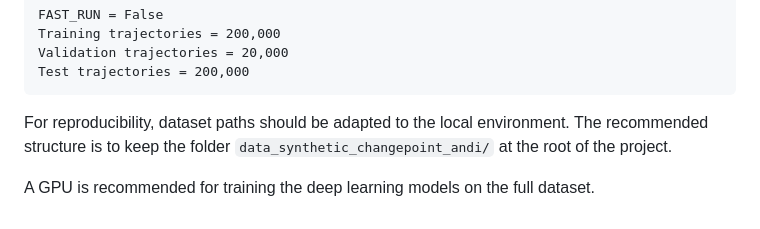
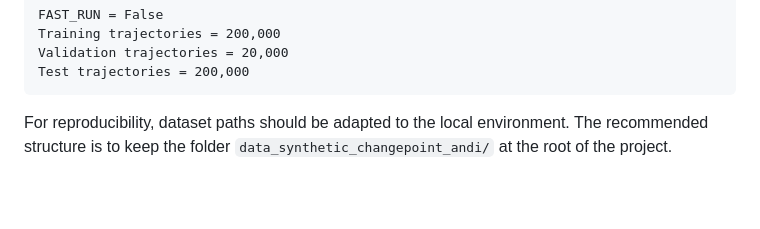
Before and after one commit to SoulaimanDev/changepoint-anomalous-diffusion, a Markdown page: README.md, the part around the change. Drawn GitHub-style; blank space fills up the shorter version.

Commit message:
Update README with full project description
Remove recommendation for GPU usage in training.

````diff
--- a/README.md
+++ b/README.md
@@ -205,5 +205,3 @@ Test trajectories = 200,000
 ```
 
 For reproducibility, dataset paths should be adapted to the local environment. The recommended structure is to keep the folder `data_synthetic_changepoint_andi/` at the root of the project.
-
-A GPU is recommended for training the deep learning models on the full dataset.
````
